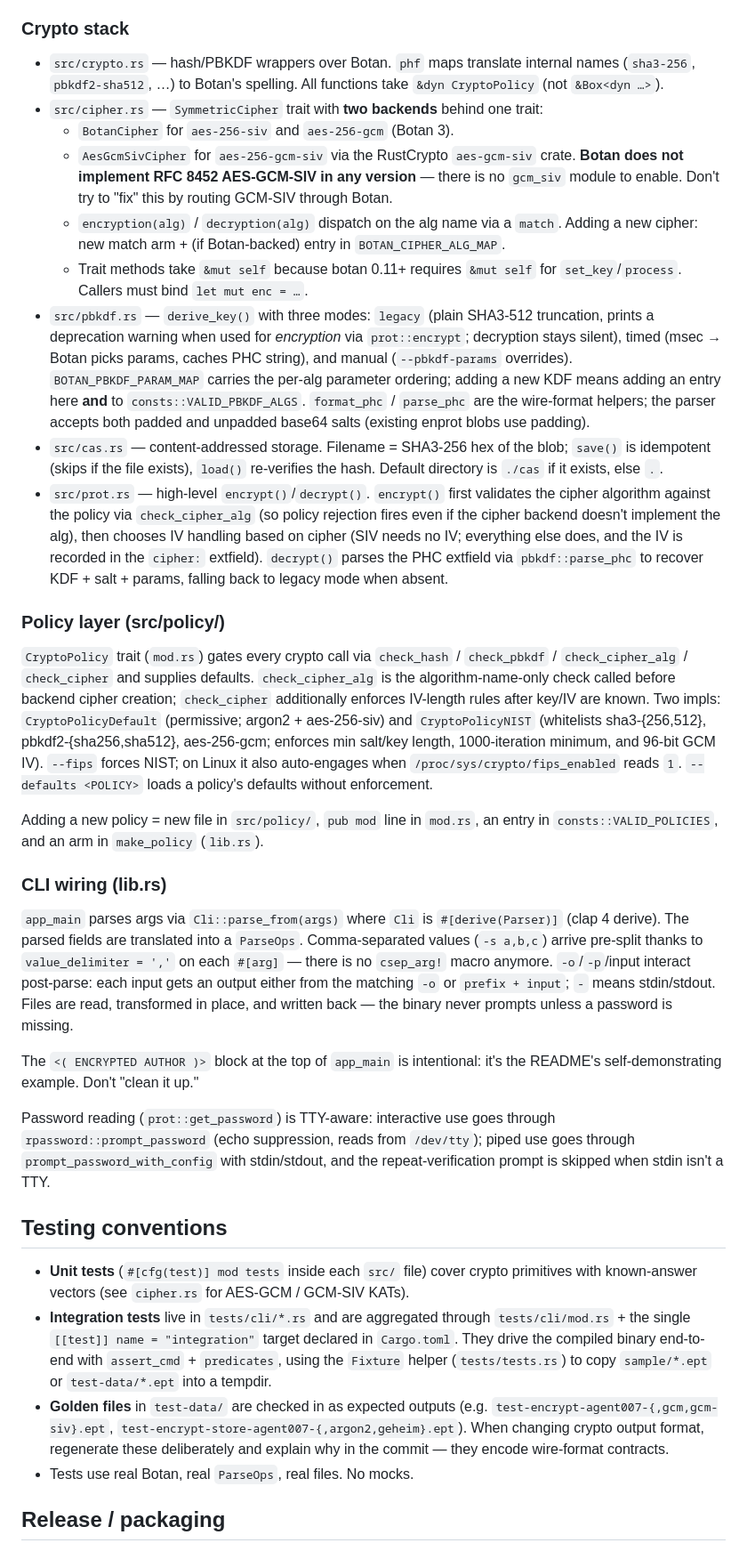
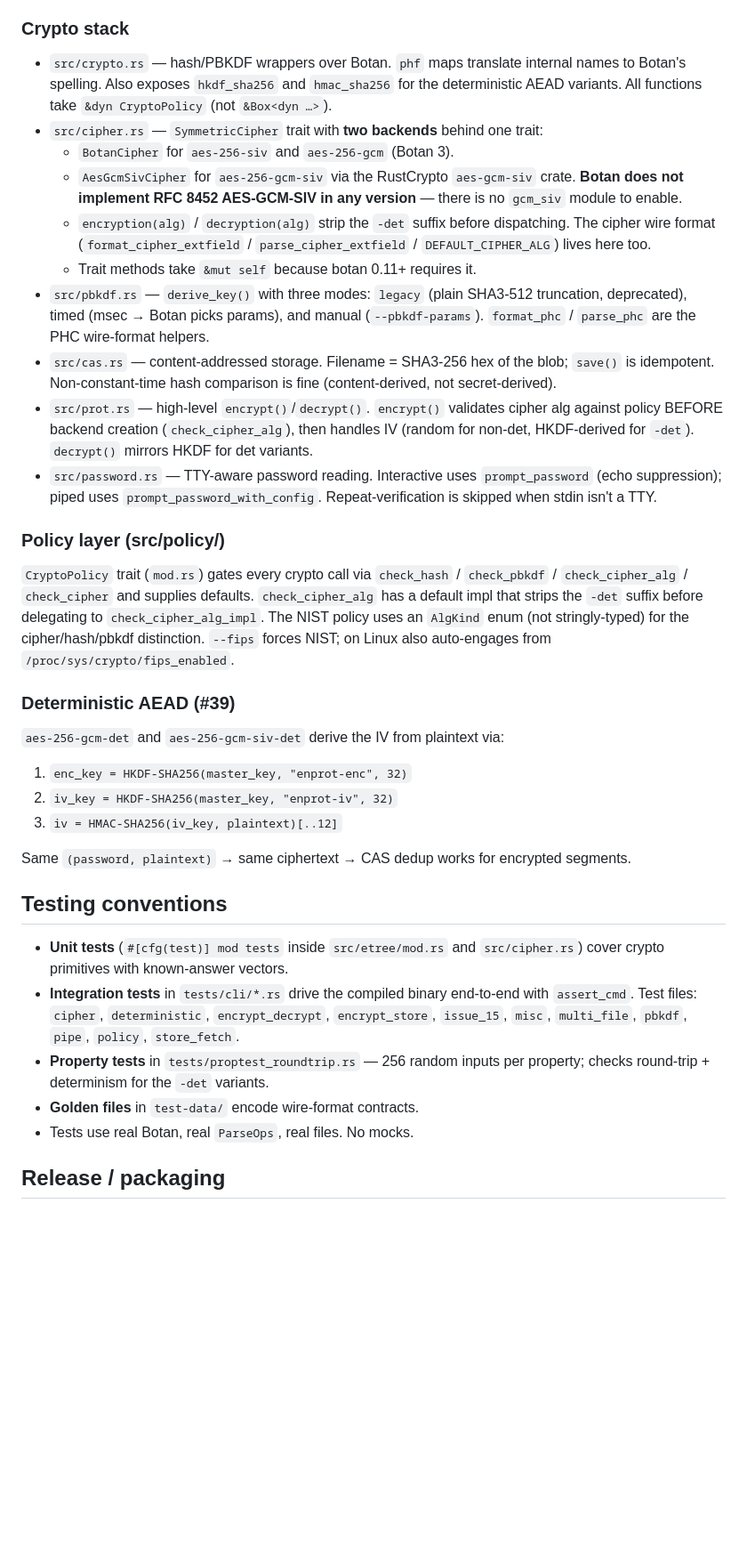
Before and after one commit to engyon/enprot, a Markdown page: CLAUDE.md, the part around one of its changes. Shown at 89% size. Drawn GitHub-style; blank space fills up the shorter version.

```diff
--- a/CLAUDE.md
+++ b/CLAUDE.md
@@ -50,35 +85,36 @@ Single mutable struct threaded through every phase. Holds: separator strings, th
 
 ### Crypto stack
 
-- `src/crypto.rs` — hash/PBKDF wrappers over Botan. `phf` maps translate internal names (`sha3-256`, `pbkdf2-sha512`, …) to Botan's spelling. All functions take `&dyn CryptoPolicy` (not `&Box<dyn …>`).
+- `src/crypto.rs` — hash/PBKDF wrappers over Botan. `phf` maps translate internal names to Botan's spelling. Also exposes `hkdf_sha256` and `hmac_sha256` for the deterministic AEAD variants. All functions take `&dyn CryptoPolicy` (not `&Box<dyn …>`).
 - `src/cipher.rs` — `SymmetricCipher` trait with **two backends** behind one trait:
   - `BotanCipher` for `aes-256-siv` and `aes-256-gcm` (Botan 3).
-  - `AesGcmSivCipher` for `aes-256-gcm-siv` via the RustCrypto `aes-gcm-siv` crate. **Botan does not implement RFC 8452 AES-GCM-SIV in any version** — there is no `gcm_siv` module to enable. Don't try to "fix" this by routing GCM-SIV through Botan.
-  - `encryption(alg)` / `decryption(alg)` dispatch on the alg name via a `match`. Adding a new cipher: new match arm + (if Botan-backed) entry in `BOTAN_CIPHER_ALG_MAP`.
-  - Trait methods take `&mut self` because botan 0.11+ requires `&mut self` for `set_key`/`process`. Callers must bind `let mut enc = …`.
-- `src/pbkdf.rs` — `derive_key()` with three modes: `legacy` (plain SHA3-512 truncation, prints a deprecation warning when used for *encryption* via `prot::encrypt`; decryption stays silent), timed (msec → Botan picks params, caches PHC string), and manual (`--pbkdf-params` overrides). `BOTAN_PBKDF_PARAM_MAP` carries the per-alg parameter ordering; adding a new KDF means adding an entry here **and** to `consts::VALID_PBKDF_ALGS`. `format_phc` / `parse_phc` are the wire-format helpers; the parser accepts both padded and unpadded base64 salts (existing enprot blobs use padding).
-- `src/cas.rs` — content-addressed storage. Filename = SHA3-256 hex of the blob; `save()` is idempotent (skips if the file exists), `load()` re-verifies the hash. Default directory is `./cas` if it exists, else `.`.
-- `src/prot.rs` — high-level `encrypt()`/`decrypt()`. `encrypt()` first validates the cipher algorithm against the policy via `check_cipher_alg` (so policy rejection fires even if the cipher backend doesn't implement the alg), then chooses IV handling based on cipher (SIV needs no IV; everything else does, and the IV is recorded in the `cipher:` extfield). `decrypt()` parses the PHC extfield via `pbkdf::parse_phc` to recover KDF + salt + params, falling back to legacy mode when absent.
+  - `AesGcmSivCipher` for `aes-256-gcm-siv` via the RustCrypto `aes-gcm-siv` crate. **Botan does not implement RFC 8452 AES-GCM-SIV in any version** — there is no `gcm_siv` module to enable.
+  - `encryption(alg)` / `decryption(alg)` strip the `-det` suffix before dispatching. The cipher wire format (`format_cipher_extfield` / `parse_cipher_extfield` / `DEFAULT_CIPHER_ALG`) lives here too.
+  - Trait methods take `&mut self` because botan 0.11+ requires it.
+- `src/pbkdf.rs` — `derive_key()` with three modes: `legacy` (plain SHA3-512 truncation, deprecated), timed (msec → Botan picks params), and manual (`--pbkdf-params`). `format_phc` / `parse_phc` are the PHC wire-format helpers.
+- `src/cas.rs` — content-addressed storage. Filename = SHA3-256 hex of the blob; `save()` is idempotent. Non-constant-time hash comparison is fine (content-derived, not secret-derived).
+- `src/prot.rs` — high-level `encrypt()`/`decrypt()`. `encrypt()` validates cipher alg against policy BEFORE backend creation (`check_cipher_alg`), then handles IV (random for non-det, HKDF-derived for `-det`). `decrypt()` mirrors HKDF for det variants.
+- `src/password.rs` — TTY-aware password reading. Interactive uses `prompt_password` (echo suppression); piped uses `prompt_password_with_config`. Repeat-verification is skipped when stdin isn't a TTY.
 
 ### Policy layer (src/policy/)
 
-`CryptoPolicy` trait (`mod.rs`) gates every crypto call via `check_hash` / `check_pbkdf` / `check_cipher_alg` / `check_cipher` and supplies defaults. `check_cipher_alg` is the algorithm-name-only check called before backend cipher creation; `check_cipher` additionally enforces IV-length rules after key/IV are known. Two impls: `CryptoPolicyDefault` (permissive; argon2 + aes-256-siv) and `CryptoPolicyNIST` (whitelists sha3-{256,512}, pbkdf2-{sha256,sha512}, aes-256-gcm; enforces min salt/key length, 1000-iteration minimum, and 96-bit GCM IV). `--fips` forces NIST; on Linux it also auto-engages when `/proc/sys/crypto/fips_enabled` reads `1`. `--defaults <POLICY>` loads a policy's defaults without enforcement.
+`CryptoPolicy` trait (`mod.rs`) gates every crypto call via `check_hash` / `check_pbkdf` / `check_cipher_alg` / `check_cipher` and supplies defaults. `check_cipher_alg` has a default impl that strips the `-det` suffix before delegating to `check_cipher_alg_impl`. The NIST policy uses an `AlgKind` enum (not stringly-typed) for the cipher/hash/pbkdf distinction. `--fips` forces NIST; on Linux also auto-engages from `/proc/sys/crypto/fips_enabled`.
 
-Adding a new policy = new file in `src/policy/`, `pub mod` line in `mod.rs`, an entry in `consts::VALID_POLICIES`, and an arm in `make_policy` (`lib.rs`).
+### Deterministic AEAD (#39)
 
-### CLI wiring (lib.rs)
+`aes-256-gcm-det` and `aes-256-gcm-siv-det` derive the IV from plaintext via:
+1. `enc_key = HKDF-SHA256(master_key, "enprot-enc", 32)`
+2. `iv_key = HKDF-SHA256(master_key, "enprot-iv", 32)`
+3. `iv = HMAC-SHA256(iv_key, plaintext)[..12]`
 
-`app_main` parses args via `Cli::parse_from(args)` where `Cli` is `#[derive(Parser)]` (clap 4 derive). The parsed fields are translated into a `ParseOps`. Comma-separated values (`-s a,b,c`) arrive pre-split thanks to `value_delimiter = ','` on each `#[arg]` — there is no `csep_arg!` macro anymore. `-o`/`-p`/input interact post-parse: each input gets an output either from the matching `-o` or `prefix + input`; `-` means stdin/stdout. Files are read, transformed in place, and written back — the binary never prompts unless a password is missing.
-
-The `<( ENCRYPTED AUTHOR )>` block at the top of `app_main` is intentional: it's the README's self-demonstrating example. Don't "clean it up."
-
-Password reading (`prot::get_password`) is TTY-aware: interactive use goes through `rpassword::prompt_password` (echo suppression, reads from `/dev/tty`); piped use goes through `prompt_password_with_config` with stdin/stdout, and the repeat-verification prompt is skipped when stdin isn't a TTY.
+Same `(password, plaintext)` → same ciphertext → CAS dedup works for encrypted segments.
 
 ## Testing conventions
 
-- **Unit tests** (`#[cfg(test)] mod tests` inside each `src/` file) cover crypto primitives with known-answer vectors (see `cipher.rs` for AES-GCM / GCM-SIV KATs).
-- **Integration tests** live in `tests/cli/*.rs` and are aggregated through `tests/cli/mod.rs` + the single `[[test]] name = "integration"` target declared in `Cargo.toml`. They drive the compiled binary end-to-end with `assert_cmd` + `predicates`, using the `Fixture` helper (`tests/tests.rs`) to copy `sample/*.ept` or `test-data/*.ept` into a tempdir.
-- **Golden files** in `test-data/` are checked in as expected outputs (e.g. `test-encrypt-agent007-{,gcm,gcm-siv}.ept`, `test-encrypt-store-agent007-{,argon2,geheim}.ept`). When changing crypto output format, regenerate these deliberately and explain why in the commit — they encode wire-format contracts.
+- **Unit tests** (`#[cfg(test)] mod tests` inside `src/etree/mod.rs` and `src/cipher.rs`) cover crypto primitives with known-answer vectors.
+- **Integration tests** in `tests/cli/*.rs` drive the compiled binary end-to-end with `assert_cmd`. Test files: `cipher`, `deterministic`, `encrypt_decrypt`, `encrypt_store`, `issue_15`, `misc`, `multi_file`, `pbkdf`, `pipe`, `policy`, `store_fetch`.
+- **Property tests** in `tests/proptest_roundtrip.rs` — 256 random inputs per property; checks round-trip + determinism for the `-det` variants.
+- **Golden files** in `test-data/` encode wire-format contracts.
 - Tests use real Botan, real `ParseOps`, real files. No mocks.
 
 ## Release / packaging
```
Also changed, not shown: other parts of CLAUDE.md (+44 -9 lines).
